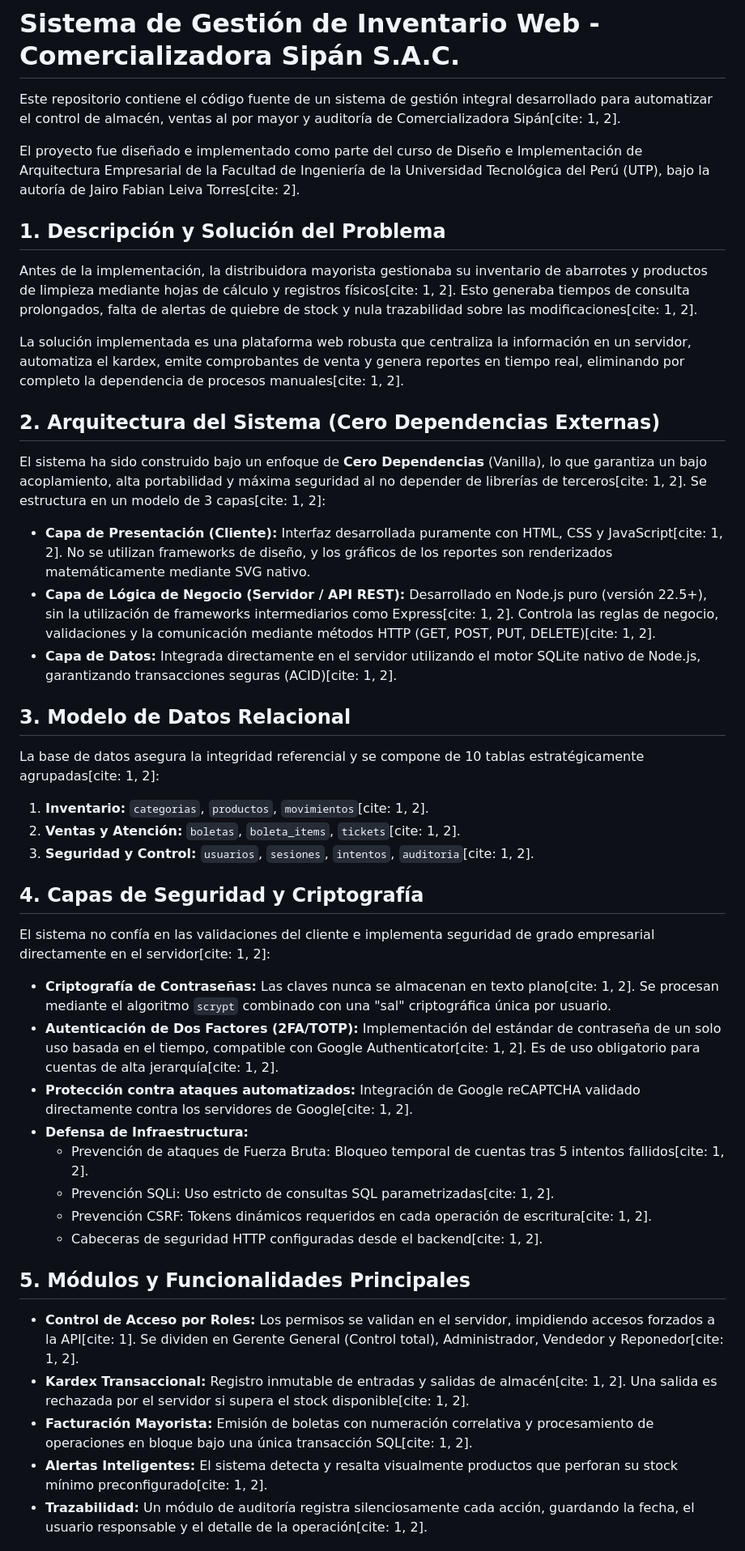
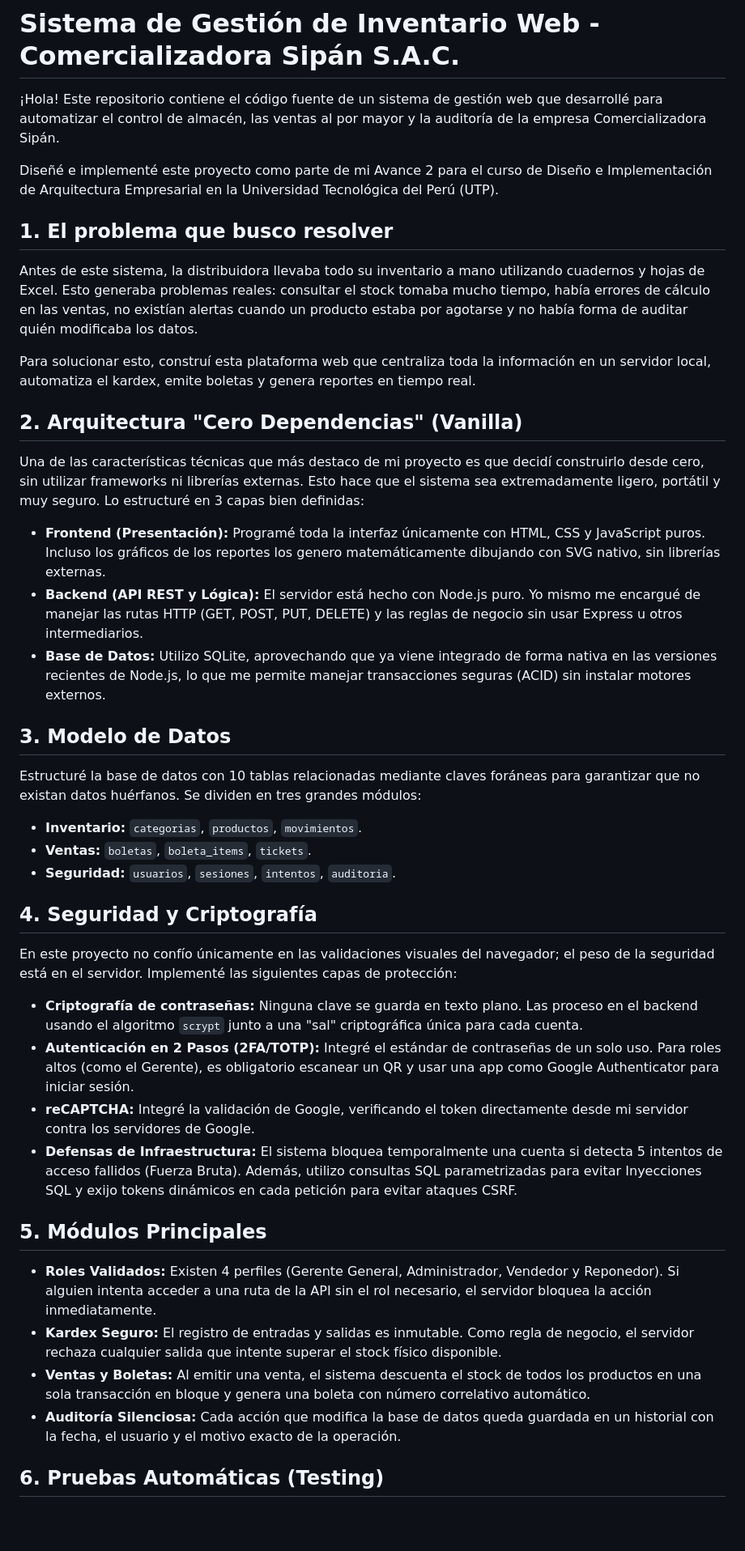
Before and after one commit to JairoLeiva/Comercializadora-Sipan, a Markdown page: README.md, the part around one of its changes. Shown at 81% size. GitHub-like rendering; blank space fills up the shorter version.

Commit message:
Termino de escribir el readme

```diff
--- a/README.md
+++ b/README.md
@@ -1,49 +1,45 @@
 # Sistema de Gestión de Inventario Web - Comercializadora Sipán S.A.C.
 
-Este repositorio contiene el código fuente de un sistema de gestión integral desarrollado para automatizar el control de almacén, ventas al por mayor y auditoría de Comercializadora Sipán[cite: 1, 2].
+¡Hola! Este repositorio contiene el código fuente de un sistema de gestión web que desarrollé para automatizar el control de almacén, las ventas al por mayor y la auditoría de la empresa Comercializadora Sipán.
 
-El proyecto fue diseñado e implementado como parte del curso de Diseño e Implementación de Arquitectura Empresarial de la Facultad de Ingeniería de la Universidad Tecnológica del Perú (UTP), bajo la autoría de Jairo Fabian Leiva Torres[cite: 2].
+Diseñé e implementé este proyecto como parte de mi Avance 2 para el curso de Diseño e Implementación de Arquitectura Empresarial en la Universidad Tecnológica del Perú (UTP).
 
-## 1. Descripción y Solución del Problema
+## 1. El problema que busco resolver
 
-Antes de la implementación, la distribuidora mayorista gestionaba su inventario de abarrotes y productos de limpieza mediante hojas de cálculo y registros físicos[cite: 1, 2]. Esto generaba tiempos de consulta prolongados, falta de alertas de quiebre de stock y nula trazabilidad sobre las modificaciones[cite: 1, 2].
+Antes de este sistema, la distribuidora llevaba todo su inventario a mano utilizando cuadernos y hojas de Excel. Esto generaba problemas reales: consultar el stock tomaba mucho tiempo, había errores de cálculo en las ventas, no existían alertas cuando un producto estaba por agotarse y no había forma de auditar quién modificaba los datos.
 
-La solución implementada es una plataforma web robusta que centraliza la información en un servidor, automatiza el kardex, emite comprobantes de venta y genera reportes en tiempo real, eliminando por completo la dependencia de procesos manuales[cite: 1, 2].
+Para solucionar esto, construí esta plataforma web que centraliza toda la información en un servidor local, automatiza el kardex, emite boletas y genera reportes en tiempo real.
 
-## 2. Arquitectura del Sistema (Cero Dependencias Externas)
+## 2. Arquitectura "Cero Dependencias" (Vanilla)
 
-El sistema ha sido construido bajo un enfoque de **Cero Dependencias** (Vanilla), lo que garantiza un bajo acoplamiento, alta portabilidad y máxima seguridad al no depender de librerías de terceros[cite: 1, 2]. Se estructura en un modelo de 3 capas[cite: 1, 2]:
+Una de las características técnicas que más destaco de mi proyecto es que decidí construirlo desde cero, sin utilizar frameworks ni librerías externas. Esto hace que el sistema sea extremadamente ligero, portátil y muy seguro. Lo estructuré en 3 capas bien definidas:
 
-* **Capa de Presentación (Cliente):** Interfaz desarrollada puramente con HTML, CSS y JavaScript[cite: 1, 2]. No se utilizan frameworks de diseño, y los gráficos de los reportes son renderizados matemáticamente mediante SVG nativo.
-* **Capa de Lógica de Negocio (Servidor / API REST):** Desarrollado en Node.js puro (versión 22.5+), sin la utilización de frameworks intermediarios como Express[cite: 1, 2]. Controla las reglas de negocio, validaciones y la comunicación mediante métodos HTTP (GET, POST, PUT, DELETE)[cite: 1, 2].
-* **Capa de Datos:** Integrada directamente en el servidor utilizando el motor SQLite nativo de Node.js, garantizando transacciones seguras (ACID)[cite: 1, 2].
+* **Frontend (Presentación):** Programé toda la interfaz únicamente con HTML, CSS y JavaScript puros. Incluso los gráficos de los reportes los genero matemáticamente dibujando con SVG nativo, sin librerías externas.
+* **Backend (API REST y Lógica):** El servidor está hecho con Node.js puro. Yo mismo me encargué de manejar las rutas HTTP (GET, POST, PUT, DELETE) y las reglas de negocio sin usar Express u otros intermediarios.
+* **Base de Datos:** Utilizo SQLite, aprovechando que ya viene integrado de forma nativa en las versiones recientes de Node.js, lo que me permite manejar transacciones seguras (ACID) sin instalar motores externos.
 
-## 3. Modelo de Datos Relacional
+## 3. Modelo de Datos
 
-La base de datos asegura la integridad referencial y se compone de 10 tablas estratégicamente agrupadas[cite: 1, 2]:
+Estructuré la base de datos con 10 tablas relacionadas mediante claves foráneas para garantizar que no existan datos huérfanos. Se dividen en tres grandes módulos:
+* **Inventario:** `categorias`, `productos`, `movimientos`.
+* **Ventas:** `boletas`, `boleta_items`, `tickets`.
+* **Seguridad:** `usuarios`, `sesiones`, `intentos`, `auditoria`.
 
-1. **Inventario:** `categorias`, `productos`, `movimientos`[cite: 1, 2].
-2. **Ventas y Atención:** `boletas`, `boleta_items`, `tickets`[cite: 1, 2].
-3. **Seguridad y Control:** `usuarios`, `sesiones`, `intentos`, `auditoria`[cite: 1, 2].
+## 4. Seguridad y Criptografía
 
-## 4. Capas de Seguridad y Criptografía
+En este proyecto no confío únicamente en las validaciones visuales del navegador; el peso de la seguridad está en el servidor. Implementé las siguientes capas de protección:
 
-El sistema no confía en las validaciones del cliente e implementa seguridad de grado empresarial directamente en el servidor[cite: 1, 2]:
+* **Criptografía de contraseñas:** Ninguna clave se guarda en texto plano. Las proceso en el backend usando el algoritmo `scrypt` junto a una "sal" criptográfica única para cada cuenta.
+* **Autenticación en 2 Pasos (2FA/TOTP):** Integré el estándar de contraseñas de un solo uso. Para roles altos (como el Gerente), es obligatorio escanear un QR y usar una app como Google Authenticator para iniciar sesión.
+* **reCAPTCHA:** Integré la validación de Google, verificando el token directamente desde mi servidor contra los servidores de Google.
+* **Defensas de Infraestructura:** El sistema bloquea temporalmente una cuenta si detecta 5 intentos de acceso fallidos (Fuerza Bruta). Además, utilizo consultas SQL parametrizadas para evitar Inyecciones SQL y exijo tokens dinámicos en cada petición para evitar ataques CSRF.
 
-* **Criptografía de Contraseñas:** Las claves nunca se almacenan en texto plano[cite: 1, 2]. Se procesan mediante el algoritmo `scrypt` combinado con una "sal" criptográfica única por usuario.
-* **Autenticación de Dos Factores (2FA/TOTP):** Implementación del estándar de contraseña de un solo uso basada en el tiempo, compatible con Google Authenticator[cite: 1, 2]. Es de uso obligatorio para cuentas de alta jerarquía[cite: 1, 2].
-* **Protección contra ataques automatizados:** Integración de Google reCAPTCHA validado directamente contra los servidores de Google[cite: 1, 2].
-* **Defensa de Infraestructura:**
-  * Prevención de ataques de Fuerza Bruta: Bloqueo temporal de cuentas tras 5 intentos fallidos[cite: 1, 2].
-  * Prevención SQLi: Uso estricto de consultas SQL parametrizadas[cite: 1, 2].
-  * Prevención CSRF: Tokens dinámicos requeridos en cada operación de escritura[cite: 1, 2].
-  * Cabeceras de seguridad HTTP configuradas desde el backend[cite: 1, 2].
+## 5. Módulos Principales
 
-## 5. Módulos y Funcionalidades Principales
+* **Roles Validados:** Existen 4 perfiles (Gerente General, Administrador, Vendedor y Reponedor). Si alguien intenta acceder a una ruta de la API sin el rol necesario, el servidor bloquea la acción inmediatamente.
+* **Kardex Seguro:** El registro de entradas y salidas es inmutable. Como regla de negocio, el servidor rechaza cualquier salida que intente superar el stock físico disponible.
+* **Ventas y Boletas:** Al emitir una venta, el sistema descuenta el stock de todos los productos en una sola transacción en bloque y genera una boleta con número correlativo automático.
+* **Auditoría Silenciosa:** Cada acción que modifica la base de datos queda guardada en un historial con la fecha, el usuario y el motivo exacto de la operación.
 
-* **Control de Acceso por Roles:** Los permisos se validan en el servidor, impidiendo accesos forzados a la API[cite: 1]. Se dividen en Gerente General (Control total), Administrador, Vendedor y Reponedor[cite: 1, 2].
-* **Kardex Transaccional:** Registro inmutable de entradas y salidas de almacén[cite: 1, 2]. Una salida es rechazada por el servidor si supera el stock disponible[cite: 1, 2].
-* **Facturación Mayorista:** Emisión de boletas con numeración correlativa y procesamiento de operaciones en bloque bajo una única transacción SQL[cite: 1, 2].
-* **Alertas Inteligentes:** El sistema detecta y resalta visualmente productos que perforan su stock mínimo preconfigurado[cite: 1, 2].
-* **Trazabilidad:** Un módulo de auditoría registra silenciosamente cada acción, guardando la fecha, el usuario responsable y el detalle de la operación[cite: 1, 2].
+## 6. Pruebas Automáticas (Testing)
 
```
Also changed, not shown: other parts of README.md (+3 -5 lines).
